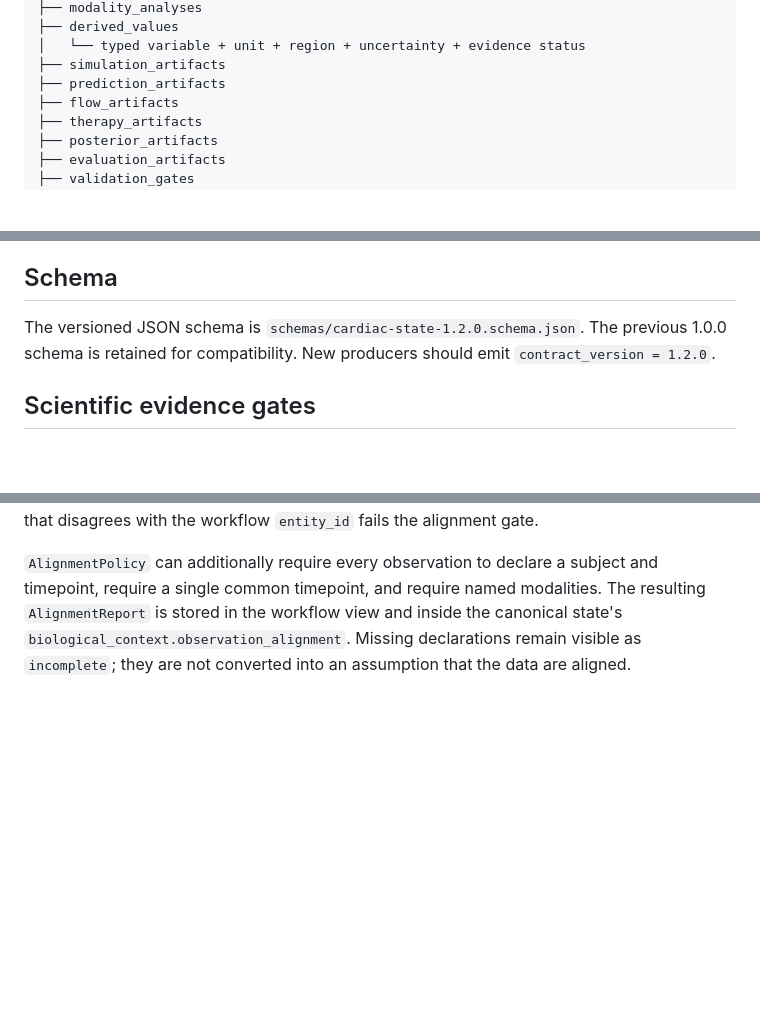
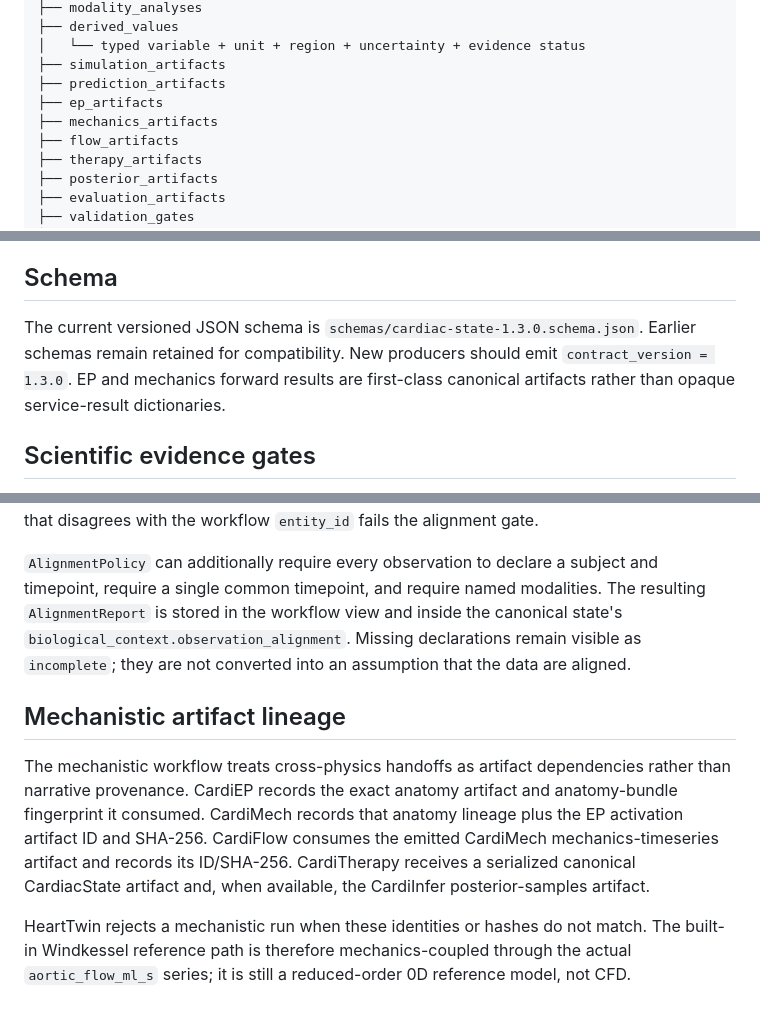
Before and after one commit to Virelion-Biotech/Virelion-HeartTwin, a Markdown page: docs/CARDIAC_STATE.md, 3 parts joined by grey strips. Rendered like a GitHub page; blank space fills up the shorter version.

```diff
--- a/docs/CARDIAC_STATE.md
+++ b/docs/CARDIAC_STATE.md
@@ -22,6 +22,8 @@ CardiacState
 │   └── typed variable + unit + region + uncertainty + evidence status
 ├── simulation_artifacts
 ├── prediction_artifacts
+├── ep_artifacts
+├── mechanics_artifacts
 ├── flow_artifacts
 ├── therapy_artifacts
 ├── posterior_artifacts
@@ -56,7 +58,7 @@ The state layer validates structural invariants: IDs, typed artifacts, provenanc
 
 ## Schema
 
-The versioned JSON schema is `schemas/cardiac-state-1.2.0.schema.json`. The previous 1.0.0 schema is retained for compatibility. New producers should emit `contract_version = 1.2.0`.
+The current versioned JSON schema is `schemas/cardiac-state-1.3.0.schema.json`. Earlier schemas remain retained for compatibility. New producers should emit `contract_version = 1.3.0`. EP and mechanics forward results are first-class canonical artifacts rather than opaque service-result dictionaries.
 
 
 ## Scientific evidence gates
@@ -77,3 +79,17 @@ modalities. The resulting `AlignmentReport` is stored in the workflow view and
 inside the canonical state's `biological_context.observation_alignment`.
 Missing declarations remain visible as `incomplete`; they are not converted
 into an assumption that the data are aligned.
+
+
+## Mechanistic artifact lineage
+
+The mechanistic workflow treats cross-physics handoffs as artifact dependencies rather than
+narrative provenance. CardiEP records the exact anatomy artifact and anatomy-bundle
+fingerprint it consumed. CardiMech records that anatomy lineage plus the EP activation
+artifact ID and SHA-256. CardiFlow consumes the emitted CardiMech mechanics-timeseries
+artifact and records its ID/SHA-256. CardiTherapy receives a serialized canonical
+CardiacState artifact and, when available, the CardiInfer posterior-samples artifact.
+
+HeartTwin rejects a mechanistic run when these identities or hashes do not match. The
+built-in Windkessel reference path is therefore mechanics-coupled through the actual
+`aortic_flow_ml_s` series; it is still a reduced-order 0D reference model, not CFD.
```
Also changed, not shown: README.md (+13 -8 lines).
